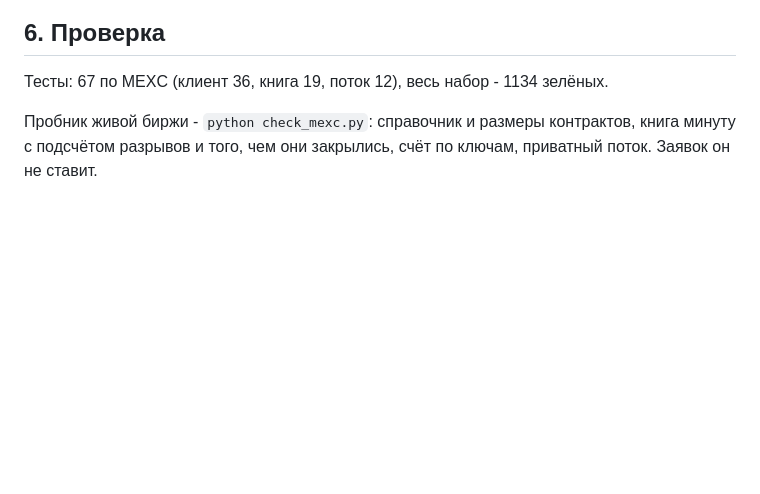
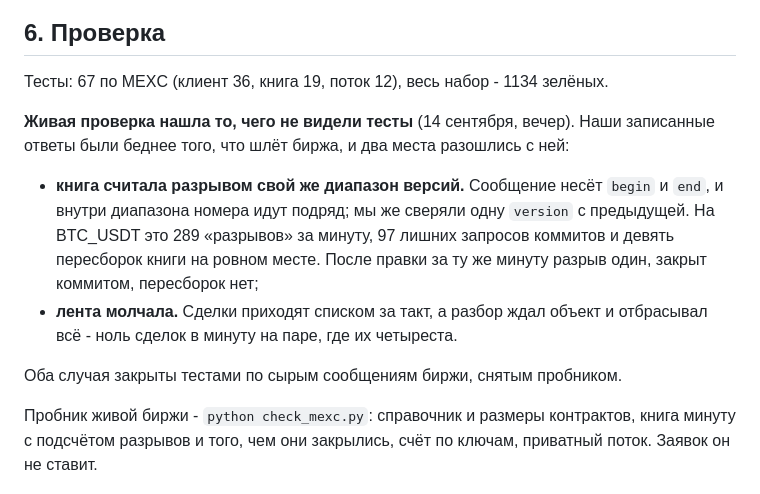
Before and after one commit to MrNaPaSS/MENTOR, a Markdown page: docs/worklog/2026-09-14-mexc.md, the part around the change. GitHub-like rendering; blank space fills up the shorter version.

Commit message:
docs(mexc): в журнал работ - что нашла живая проверка книги и ленты
Co-Authored-By: Claude Opus 5 (1M context) <noreply@anthropic.com>

```diff
--- a/docs/worklog/2026-09-14-mexc.md
+++ b/docs/worklog/2026-09-14-mexc.md
@@ -166,6 +166,19 @@ BingX: до снимка поток себя живым не считает, п
 
 Тесты: 67 по MEXC (клиент 36, книга 19, поток 12), весь набор - 1134 зелёных.
 
+**Живая проверка нашла то, чего не видели тесты** (14 сентября, вечер). Наши
+записанные ответы были беднее того, что шлёт биржа, и два места разошлись с ней:
+
+* **книга считала разрывом свой же диапазон версий.** Сообщение несёт `begin` и
+  `end`, и внутри диапазона номера идут подряд; мы же сверяли одну `version` с
+  предыдущей. На BTC_USDT это 289 «разрывов» за минуту, 97 лишних запросов
+  коммитов и девять пересборок книги на ровном месте. После правки за ту же
+  минуту разрыв один, закрыт коммитом, пересборок нет;
+* **лента молчала.** Сделки приходят списком за такт, а разбор ждал объект и
+  отбрасывал всё - ноль сделок в минуту на паре, где их четыреста.
+
+Оба случая закрыты тестами по сырым сообщениям биржи, снятым пробником.
+
 Пробник живой биржи - `python check_mexc.py`: справочник и размеры контрактов,
 книга минуту с подсчётом разрывов и того, чем они закрылись, счёт по ключам,
 приватный поток. Заявок он не ставит.
```
